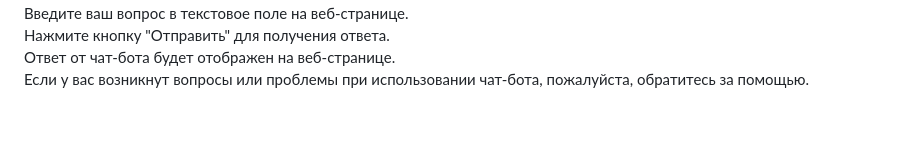
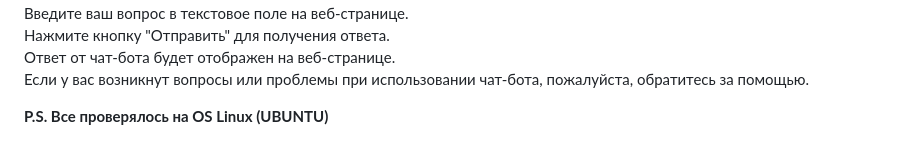
Before and after one commit to kot1912kot/HW_MFTI_NLP_1, a Markdown page: README.md, the part around the change. Rendered like a GitHub page; blank space fills up the shorter version.

```diff
--- a/README.md
+++ b/README.md
@@ -38,3 +38,5 @@
 Нажмите кнопку "Отправить" для получения ответа.
 Ответ от чат-бота будет отображен на веб-странице.
 Если у вас возникнут вопросы или проблемы при использовании чат-бота, пожалуйста, обратитесь за помощью.
+
+**P.S. Все проверялось на OS Linux (UBUNTU)**
```
